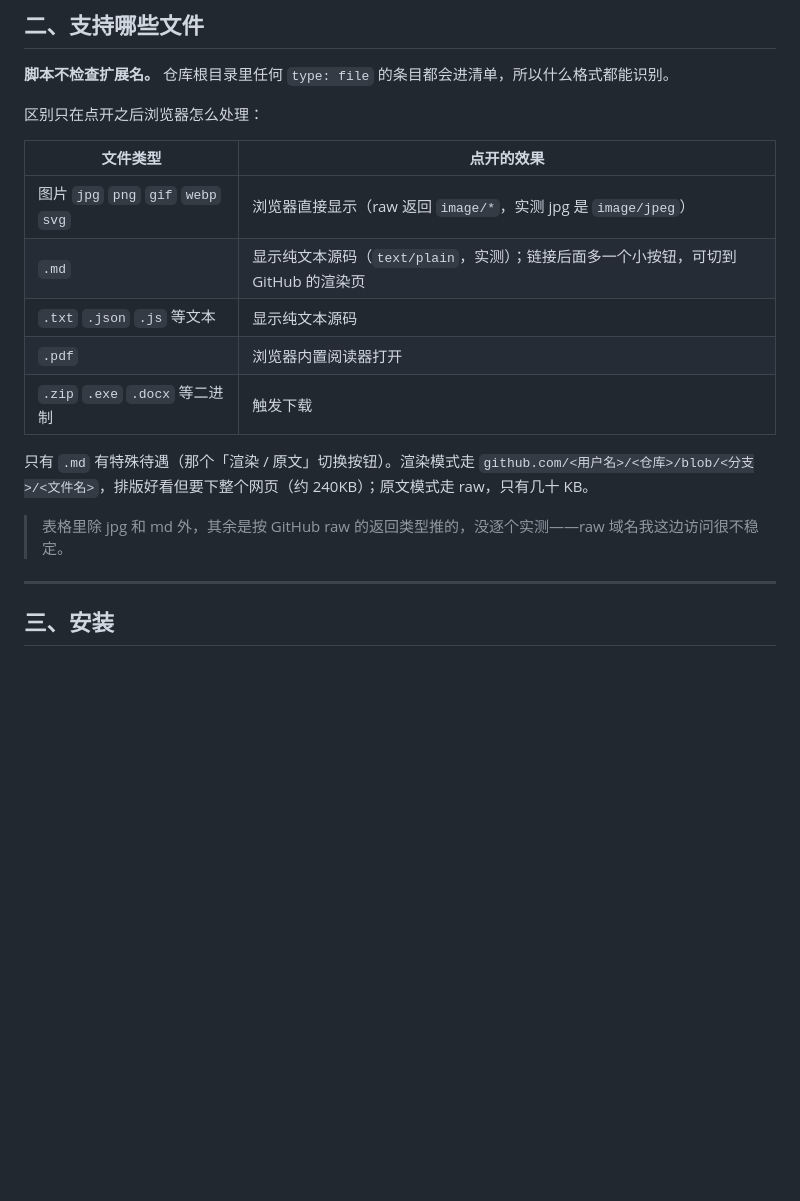
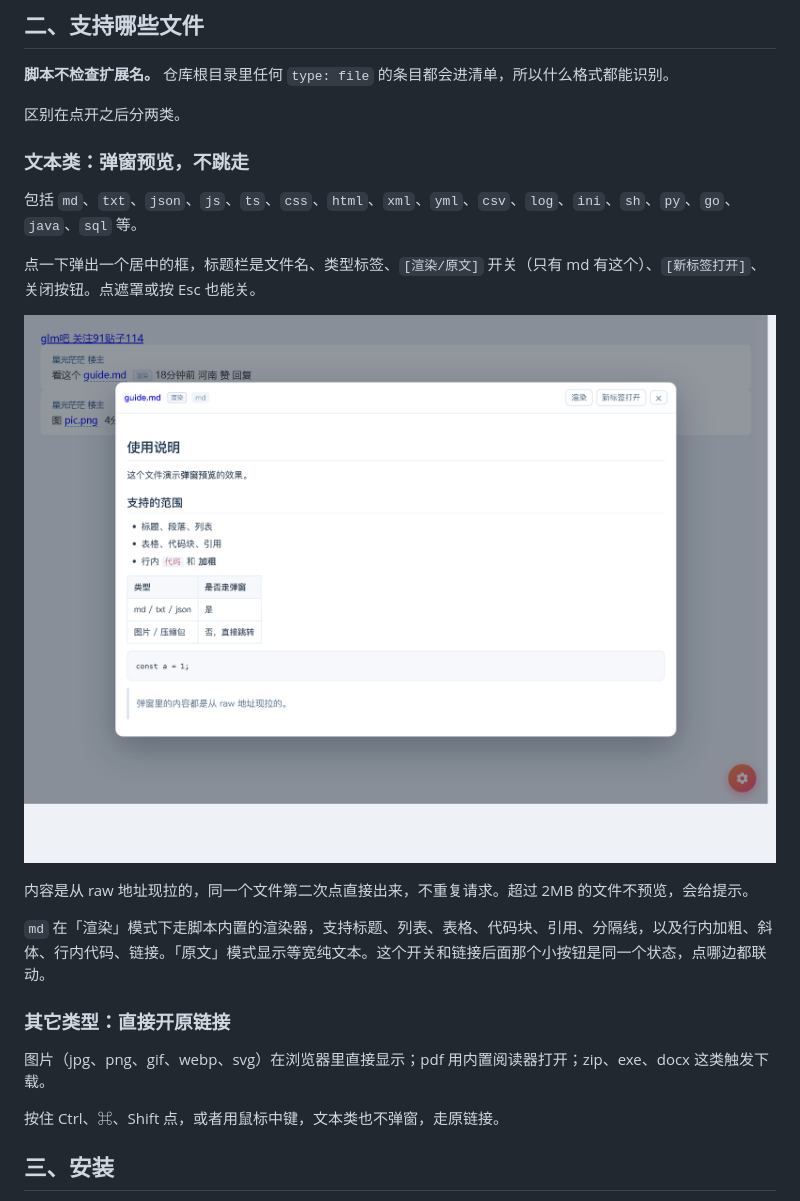
Before and after one commit to kiliczsh1/hubuuid, a Markdown page: README.md, the part around the change. Rendered like a GitHub page; pictures changed too: assets/preview.png (added); blank space fills up the shorter version.

```diff
--- a/README.md
+++ b/README.md
@@ -108,21 +108,25 @@ my-repo/
 
 **脚本不检查扩展名。** 仓库根目录里任何 `type: file` 的条目都会进清单，所以什么格式都能识别。
 
-区别只在点开之后浏览器怎么处理：
+区别在点开之后分两类。
 
-| 文件类型 | 点开的效果 |
-| --- | --- |
-| 图片 `jpg` `png` `gif` `webp` `svg` | 浏览器直接显示（raw 返回 `image/*`，实测 jpg 是 `image/jpeg`） |
-| `.md` | 显示纯文本源码（`text/plain`，实测）；链接后面多一个小按钮，可切到 GitHub 的渲染页 |
-| `.txt` `.json` `.js` 等文本 | 显示纯文本源码 |
-| `.pdf` | 浏览器内置阅读器打开 |
-| `.zip` `.exe` `.docx` 等二进制 | 触发下载 |
+### 文本类：弹窗预览，不跳走
 
-只有 `.md` 有特殊待遇（那个「渲染 / 原文」切换按钮）。渲染模式走 `github.com/<用户名>/<仓库>/blob/<分支>/<文件名>`，排版好看但要下整个网页（约 240KB）；原文模式走 raw，只有几十 KB。
+包括 `md`、`txt`、`json`、`js`、`ts`、`css`、`html`、`xml`、`yml`、`csv`、`log`、`ini`、`sh`、`py`、`go`、`java`、`sql` 等。
 
-> 表格里除 jpg 和 md 外，其余是按 GitHub raw 的返回类型推的，没逐个实测——raw 域名我这边访问很不稳定。
+点一下弹出一个居中的框，标题栏是文件名、类型标签、`[渲染/原文]` 开关（只有 md 有这个）、`[新标签打开]`、关闭按钮。点遮罩或按 Esc 也能关。
 
----
+![弹窗预览](assets/preview.png)
+
+内容是从 raw 地址现拉的，同一个文件第二次点直接出来，不重复请求。超过 2MB 的文件不预览，会给提示。
+
+`md` 在「渲染」模式下走脚本内置的渲染器，支持标题、列表、表格、代码块、引用、分隔线，以及行内加粗、斜体、行内代码、链接。「原文」模式显示等宽纯文本。这个开关和链接后面那个小按钮是同一个状态，点哪边都联动。
+
+### 其它类型：直接开原链接
+
+图片（jpg、png、gif、webp、svg）在浏览器里直接显示；pdf 用内置阅读器打开；zip、exe、docx 这类触发下载。
+
+按住 Ctrl、⌘、Shift 点，或者用鼠标中键，文本类也不弹窗，走原链接。
 
 ## 三、安装
 
```
Also changed, not shown: 1 other file.
